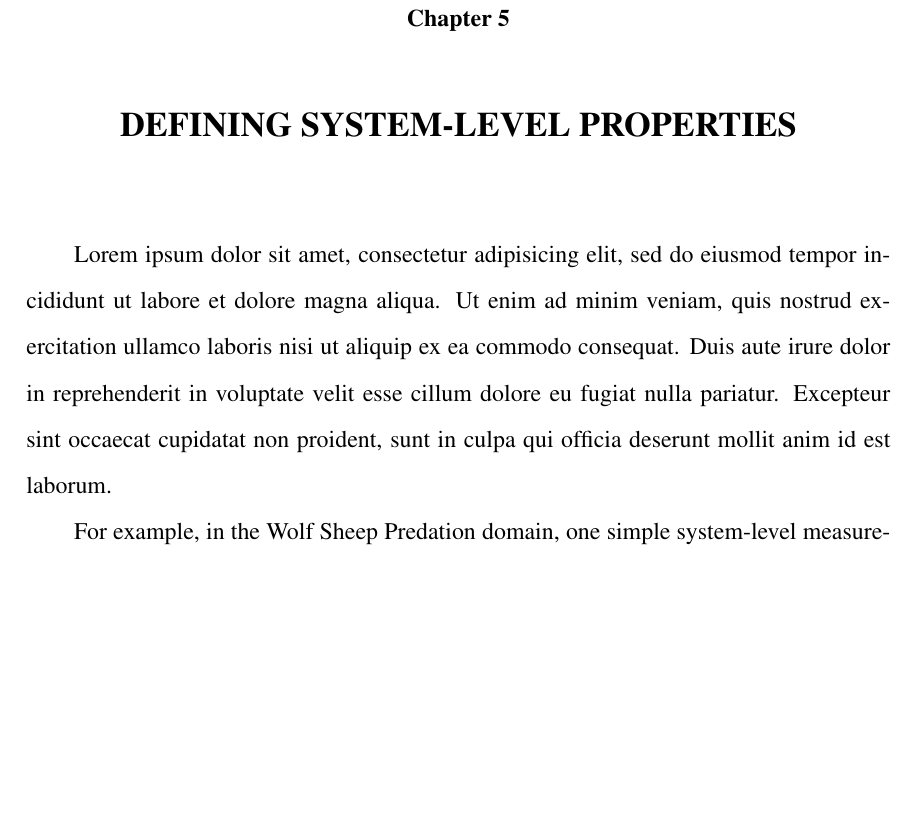
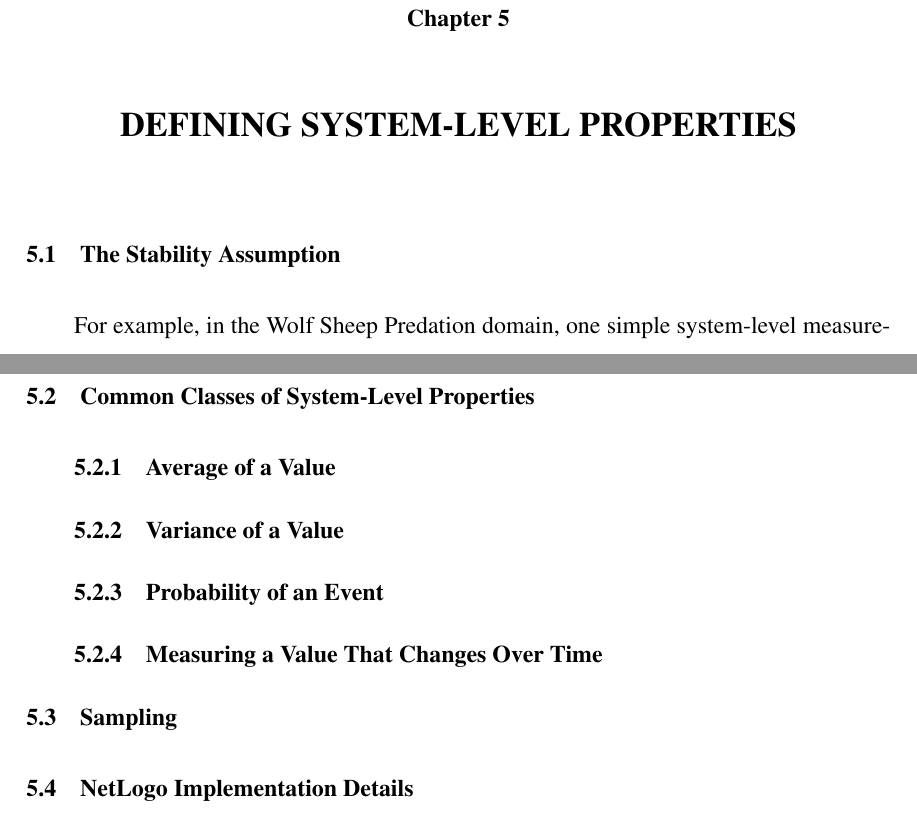
Before and after one commit to donminer/dissertation, a LaTeX thesis (thesis.tex, which reads Defining.tex): part of page 54 of 68 before the commit and two parts of pages 54 and 55 of 68 after it, the two joined at a grey line, cut so that both start at the same text, the shorter picture padded with empty space. Compiled offline with pdfLaTeX; a missing bibliography style is replaced by a similar one.

Commit message:
Defining outline

```diff
--- a/Defining.tex
+++ b/Defining.tex
@@ -3,8 +3,27 @@
 
 \label{Defining}
 
-Lorem ipsum dolor sit amet, consectetur adipisicing elit, sed do eiusmod tempor incididunt ut labore et dolore magna aliqua. Ut enim ad minim veniam, quis nostrud exercitation ullamco laboris nisi ut aliquip ex ea commodo consequat. Duis aute irure dolor in reprehenderit in voluptate velit esse cillum dolore eu fugiat nulla pariatur. Excepteur sint occaecat cupidatat non proident, sunt in culpa qui officia deserunt mollit anim id est laborum.
+% Definition of a system-level property
 
+% Discuss how system-level properties are identified
+
+% Discuss how system-level properties are mathematically defined
+
+% Give an outline of the chapter
+
+
+\section{The Stability Assumption}
+
+% Before delving into the topic of defining system-level properties, I first discuss this assumption
+
+% A measurement of a system-level property should be stable.
+% Explain what stable means
+%  the sampling error is normally distributed
+% For example, the percentage of trees burned down
+
+% Explain the need for stability - we are trying to develop a functional mapping to solve the forward-mapping problem. Without this assumption, we cannot use regression(see background).
+
+% In most situations, a nonstable measurement could be the result of two situations: there is an underlying threshold effect or biased readings before convergence.
 
 % This is an example explaining the need for stability
 For example, in the Wolf Sheep Predation domain, one simple system-level measurement could be the average number of wolves over a thousand time steps.
@@ -16,3 +35,81 @@ where $extinct$ is whether the wolves went extinct or not, $\mathrm{P}(extinct)$
 $\hat w$ is not very stable, because sometimes it is zero and sometimes it is $(\bar w | \neg extinct)$.
 Making a prediction based on the expected value of $\hat w$ will always have a specific amount of error associated with it.
 To remedy this problem
+
+\section{Common Classes of System-Level Properties}
+
+% Many system-level properties can fit into a certain category
+
+\subsection{Average of a Value}
+% average value over the life of a system
+
+\subsection{Variance of a Value}
+% variance of a value over the life of a system
+
+\subsection{Probability of an Event}
+% probability of an event occurring in the system
+
+
+\subsection{Measuring a Value That Changes Over Time}
+% There are a number of properties that change over time that may want to be measured
+% So far, all properties have had scalar values,
+% therefore, it may seem that it is impossible to measure behaviors over time, since these properties change.
+% With a change of perspective, this is possible.
+
+% to measure a system-level behavior that changes over time, the system-level properties used by \fw are scalars that represent this behavior in a parametric model.
+% The parameters are the system-level properties are learned in the forward mapping process and can be used to predict the parameters of the model.
+
+% For example, consider a NetLogo Traffic Simple simulation, in which cars move in a linear space; traffic jams appear in waves. We would like to develop a mapping for the red car.
+% from visual observations, it appears that the red car has a minimum speed and a maximum speed.
+% We know that the acceleration is linear from the programming of the model.
+% Also, can see that it follows a rhythmic behavior: the car reaches a certain speed, then stops.
+% With these, we have all that we need to create a wave-like parametric model that describes this behavior.
+% The following variables will be used in the parametric wave:
+%   Let $A$ be the amplitude of the wave (i.e., the maximum velocity minus the minimum velocity)
+%   Let $T$ be the period of the wave (i.e., the time between a max velocity and a min velocity)
+%   Let $h$ be the height of the wave (i.e., the minimum speed)
+% The behavior inside each period is linear, so it can be described as a simple linear model:
+%   \[\displaystyle \frac{A}{T} t + h\]
+% Since this behavior is periodic, the modulus can be taken of the time, (period):
+%   \[\displaystyle \frac{A}{T} (t mod T) + h \]
+
+
+\section{Sampling}
+% Two major steps:
+%  1. Retrieve raw data from the simulation
+%  2. Compute on that data to generate the properties of interest
+
+% \fw typically uses a evenly distributed random sampling technique.
+%  this is useful for changing the size of the dataset dynamically
+% More advanced sampling techniques could be used in the future.
+
+% Sometimes... Discuss the need for doing several runs on the same configuration
+
+% Discuss the selection of number of steps the ABM should run
+
+
+
+\section{NetLogo Implementation Details}
+% Steps:
+%  1. identify what properties are needed in the simulation and the ranges of values we want to configure --- that are needed to perform the system-level properties
+%  2. Sample the ABM to generate a raw data set
+%  3. Pass the raw data set through a script that converts the raw entries into the desired system-level properties to create a new data set
+
+% First step: the sampling program is written in java
+%  the sampling program is given the ranges that are to be sampled,
+%  and the data values that are needed
+
+% The second step: the sampling program performs the sampling
+%  the raw data is returned to standard out. The data is tab delimited to separate items within entries. Entries are delimited by newlines.
+%  The output file could be redirected to a file to be stored for future use, if necessary
+
+
+% The third step: use the ``map" script to parse the raw data, and output a data set that contains the system-level properties.
+%  the map script parses the data for each entry.
+%    the parse returned is a hash table object where the keys are the names of the raw data items and the values are the values inside, as strings.
+%  the map script is passed a user-created python module that is used to compute the values of the system-level properties, from the raw data.
+%  this user-created python module has a list of functions that each returns a value for a system-level property.
+%  map returns a new data set to standard out, containing the configuration parameters and the system-level properties.
+%  simple example
+%  list example
+%  More details on how to create this python module is covered in Appendix XX.
```
